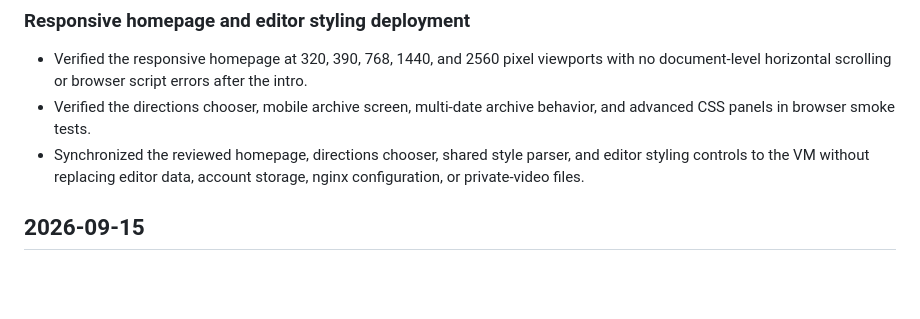
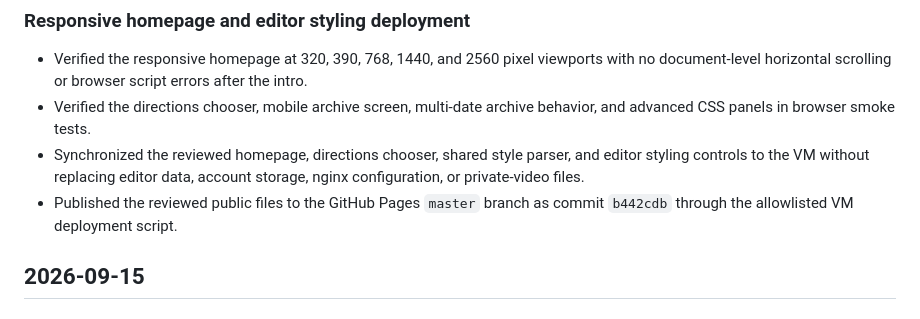
Before and after one commit to blrocky/blrocky.com, a Markdown page: PROJECT_LOG.md, the part around the change. GitHub-like rendering; blank space fills up the shorter version.

Commit message:
Record September 18 deployment

```diff
--- a/PROJECT_LOG.md
+++ b/PROJECT_LOG.md
@@ -15,6 +15,7 @@ This file records concrete project changes made during assisted work. Each entry
 - Verified the responsive homepage at 320, 390, 768, 1440, and 2560 pixel viewports with no document-level horizontal scrolling or browser script errors after the intro.
 - Verified the directions chooser, mobile archive screen, multi-date archive behavior, and advanced CSS panels in browser smoke tests.
 - Synchronized the reviewed homepage, directions chooser, shared style parser, and editor styling controls to the VM without replacing editor data, account storage, nginx configuration, or private-video files.
+- Published the reviewed public files to the GitHub Pages `master` branch as commit `b442cdb` through the allowlisted VM deployment script.
 
 ## 2026-09-15
 
```
